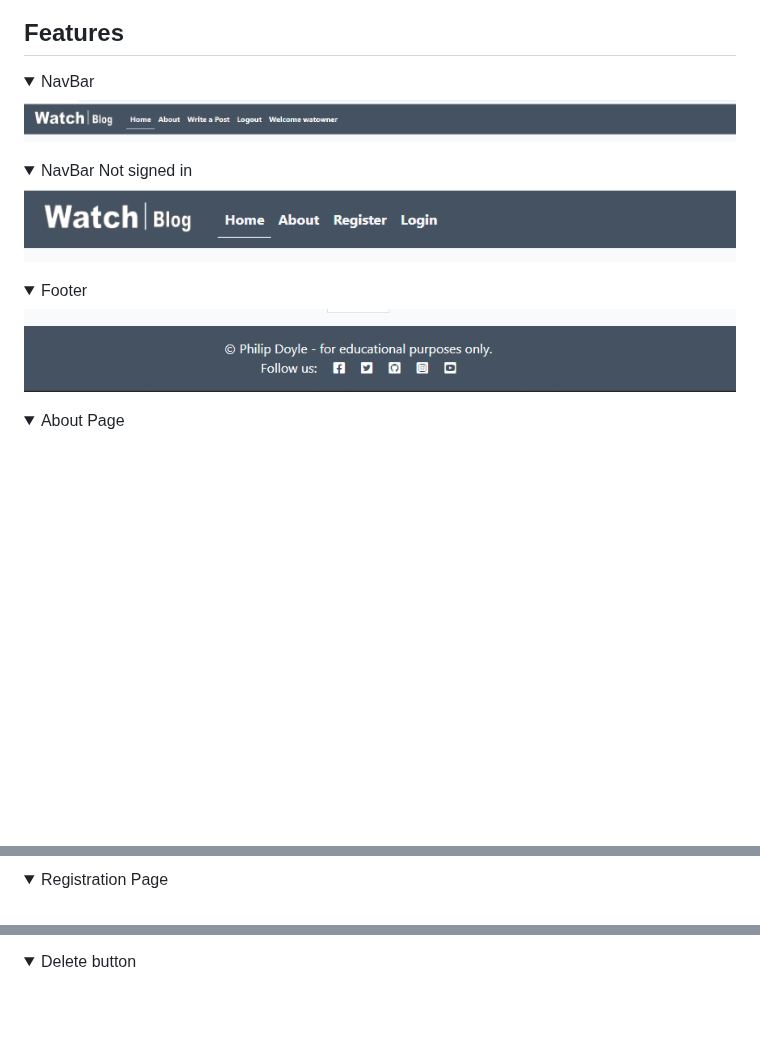
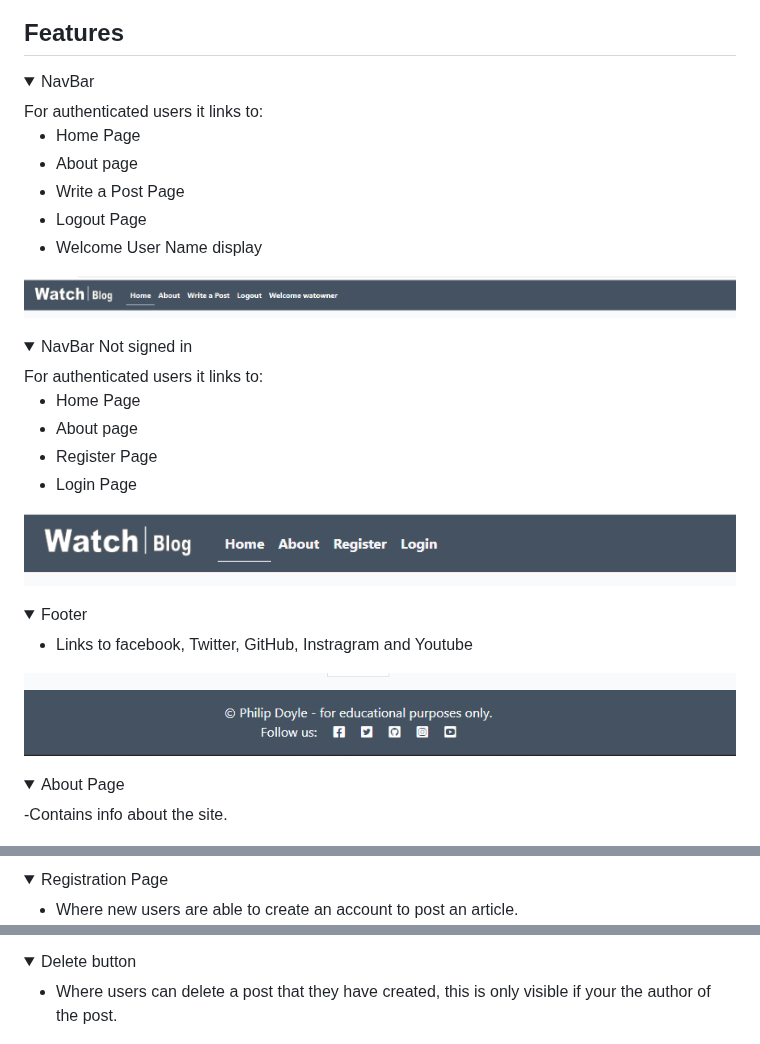
Before and after one commit to PdoyleC/Watch_Blog, a Markdown page: README.md, 3 parts joined by grey strips. GitHub-like rendering; folded sections open; blank space fills up the shorter version.

Commit message:
edited feature in READme

```diff
--- a/README.md
+++ b/README.md
@@ -29,12 +29,26 @@
 
 <details>
 <summary>NavBar</summary>
+For authenticated users it links to:
+
+- Home Page
+- About page
+- Write a Post Page
+- Logout Page
+- Welcome User Name display
 
 ![NavBar image](documentation/navbar.png)
 </details>
 
+
 <details>
 <summary>NavBar Not signed in</summary>
+For authenticated users it links to:
+
+- Home Page
+- About page
+- Register Page
+- Login Page
 
 ![NavBar not signed in image](documentation/navbarnotreg.png)
 </details>
@@ -42,11 +56,15 @@
 <details>
 <summary>Footer</summary>
 
+- Links to facebook, Twitter, GitHub, Instragram and Youtube
+
 ![Footer image](documentation/footer.png)
 </details>
 
 <details>
 <summary>About Page</summary>
+
+-Contains info about the site.
 
 ![About page image](documentation/aboutpage.png)
 </details>
@@ -54,12 +72,15 @@
 <details>
 <summary>Registration Page</summary>
 
+- Where new users are able to create an account to post an article.
 ![Registration page image](documentation/regpage.png)
 </details>
 
 <details>
 <summary>Delete button</summary>
 
+- Where users can delete a post that they have created, this is only visible if your the author of the post.
+
 ![Delete image](documentation/delete.png)
 </details>
 
```
Also changed, not shown: other parts of README.md (+3 -1 lines).
